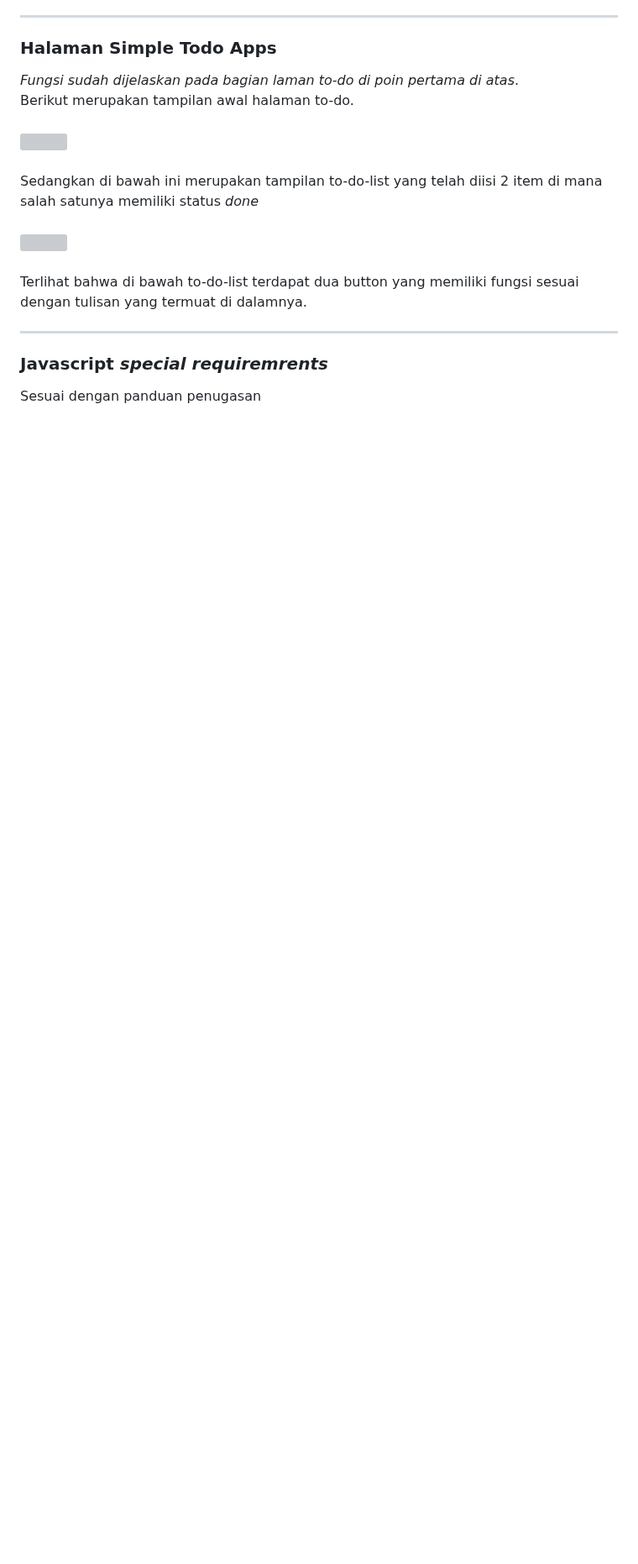
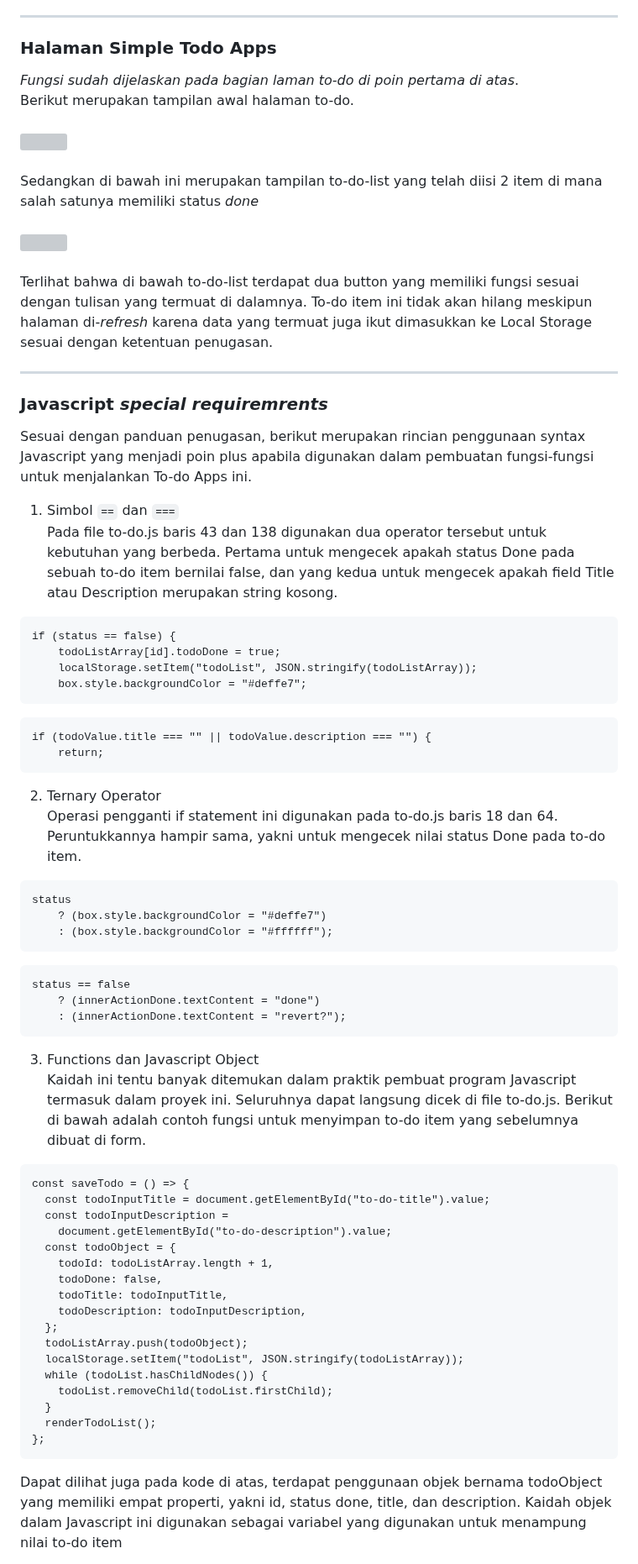
Before and after one commit to afintchtr/bootcamp-final-js-v2, a Markdown page: readme.md, the part around one of its changes. Shown at 84% size. Drawn GitHub-style; blank space fills up the shorter version; grey boxes are pictures that could not be loaded.

````diff
--- a/readme.md
+++ b/readme.md
@@ -45,8 +45,57 @@ Sedangkan di bawah ini merupakan tampilan to-do-list yang telah diisi 2 item di
 <br/> \
 <img src="https://github.com/afintchtr/bootcamp-final-js-v2/assets/77919010/934e55ff-6cf7-4b1a-9dea-df72c4b0c6e8" width="800">
 <br/> \
-Terlihat bahwa di bawah to-do-list terdapat dua button yang memiliki fungsi sesuai dengan tulisan yang termuat di dalamnya.
+Terlihat bahwa di bawah to-do-list terdapat dua button yang memiliki fungsi sesuai dengan tulisan yang termuat di dalamnya. To-do item ini tidak akan hilang meskipun halaman di-*refresh* karena data yang termuat juga ikut dimasukkan ke Local Storage sesuai dengan ketentuan penugasan.
 
 ---
 ### Javascript *special requiremrents*
-Sesuai dengan panduan penugasan
+Sesuai dengan panduan penugasan, berikut merupakan rincian penggunaan syntax Javascript yang menjadi poin plus apabila digunakan dalam pembuatan fungsi-fungsi untuk menjalankan To-do Apps ini.
+1. Simbol `==` dan `===` \
+Pada file to-do.js baris 43 dan 138 digunakan dua operator tersebut untuk kebutuhan yang berbeda. Pertama untuk mengecek apakah status Done pada sebuah to-do item bernilai false, dan yang kedua untuk mengecek apakah field Title atau Description merupakan string kosong.
+```
+if (status == false) {
+    todoListArray[id].todoDone = true;
+    localStorage.setItem("todoList", JSON.stringify(todoListArray));
+    box.style.backgroundColor = "#deffe7";
+```
+```
+if (todoValue.title === "" || todoValue.description === "") {
+    return;
+```
+
+2. Ternary Operator\
+Operasi pengganti if statement ini digunakan pada to-do.js baris 18 dan 64. Peruntukkannya hampir sama, yakni untuk mengecek nilai status Done pada to-do item.
+```
+status
+    ? (box.style.backgroundColor = "#deffe7")
+    : (box.style.backgroundColor = "#ffffff");
+```
+```
+status == false
+    ? (innerActionDone.textContent = "done")
+    : (innerActionDone.textContent = "revert?");
+```
+
+3. Functions dan Javascript Object\
+Kaidah ini tentu banyak ditemukan dalam praktik pembuat program Javascript termasuk dalam proyek ini. Seluruhnya dapat langsung dicek di file to-do.js. Berikut di bawah adalah contoh fungsi untuk menyimpan to-do item yang sebelumnya dibuat di form.
+```
+const saveTodo = () => {
+  const todoInputTitle = document.getElementById("to-do-title").value;
+  const todoInputDescription =
+    document.getElementById("to-do-description").value;
+  const todoObject = {
+    todoId: todoListArray.length + 1,
+    todoDone: false,
+    todoTitle: todoInputTitle,
+    todoDescription: todoInputDescription,
+  };
+  todoListArray.push(todoObject);
+  localStorage.setItem("todoList", JSON.stringify(todoListArray));
+  while (todoList.hasChildNodes()) {
+    todoList.removeChild(todoList.firstChild);
+  }
+  renderTodoList();
+};
+```
+Dapat dilihat juga pada kode di atas, terdapat penggunaan objek bernama todoObject yang memiliki empat properti, yakni id, status done, title, dan description. Kaidah objek dalam Javascript ini digunakan sebagai variabel yang digunakan untuk menampung nilai to-do item
+
````
Also changed, not shown: other parts of readme.md (+33 -0 lines).
